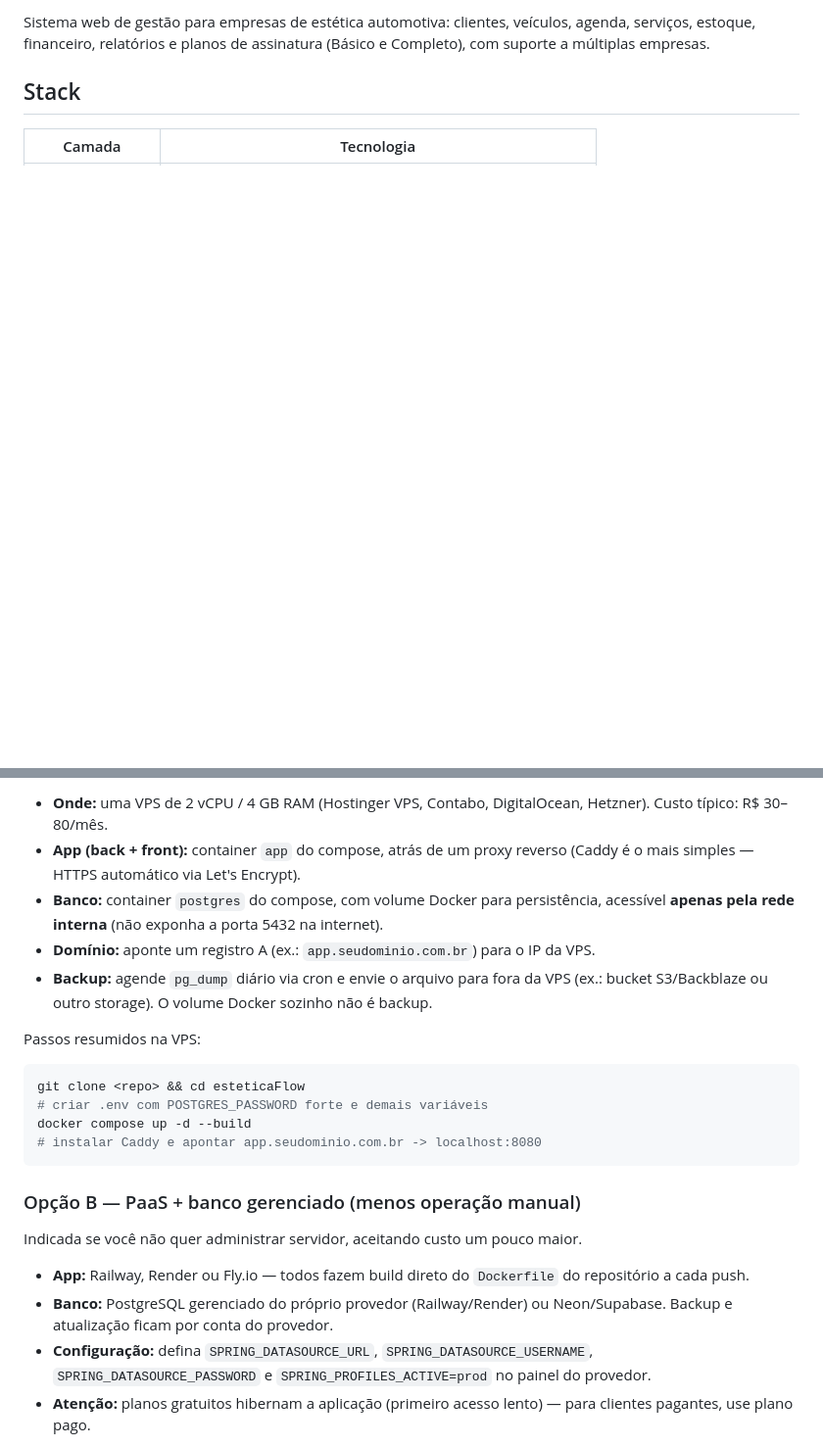
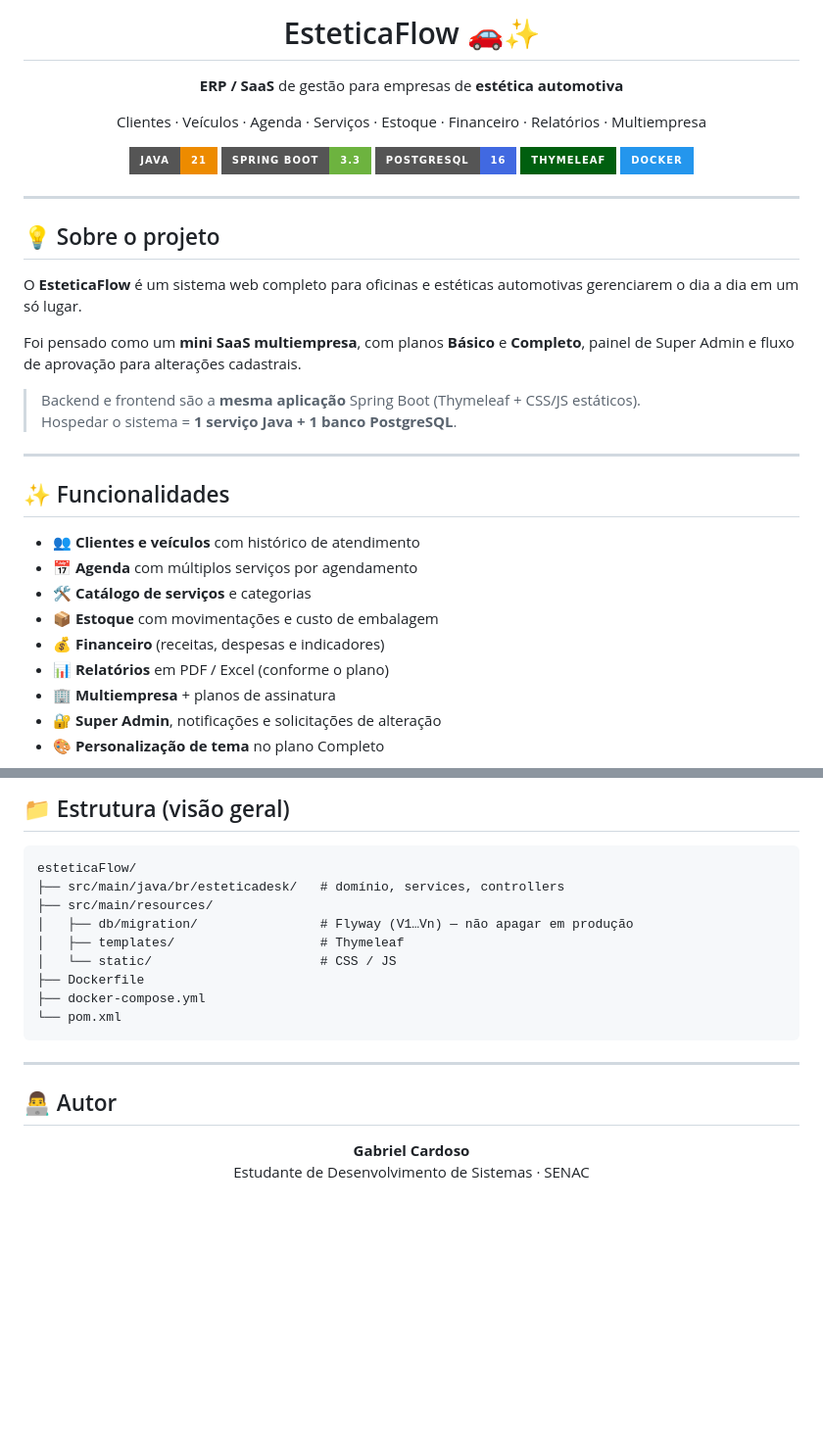
Before and after one commit to GabrielCardossso/esteticaFlow, a Markdown page: README.md, 2 parts joined by grey strips. Shown at 98% size. Rendered like a GitHub page; badges without logos; blank space fills up the shorter version.

````diff
--- a/README.md
+++ b/README.md
@@ -2,6 +2,44 @@
 
-Sistema web de gestão para empresas de estética automotiva: clientes, veículos, agenda, serviços, estoque, financeiro, relatórios e planos de assinatura (Básico e Completo), com suporte a múltiplas empresas.
+<h1 align="center">EsteticaFlow 🚗✨</h1>
 
-## Stack
+<p align="center">
+  <strong>ERP / SaaS</strong> de gestão para empresas de <strong>estética automotiva</strong>
+</p>
 
-| Camada | Tecnologia |
+<p align="center">
+  Clientes · Veículos · Agenda · Serviços · Estoque · Financeiro · Relatórios · Multiempresa
+</p>
+
+<p align="center">
+  <img src="https://img.shields.io/badge/Java-21-ED8B00?style=for-the-badge&logo=openjdk&logoColor=white" />
+  <img src="https://img.shields.io/badge/Spring%20Boot-3.3-6DB33F?style=for-the-badge&logo=springboot&logoColor=white" />
+  <img src="https://img.shields.io/badge/PostgreSQL-16-4169E1?style=for-the-badge&logo=postgresql&logoColor=white" />
+  <img src="https://img.shields.io/badge/Thymeleaf-005F0F?style=for-the-badge&logo=thymeleaf&logoColor=white" />
+  <img src="https://img.shields.io/badge/Docker-2496ED?style=for-the-badge&logo=docker&logoColor=white" />
+</p>
+
+---
+
+## 💡 Sobre o projeto
+
+O **EsteticaFlow** é um sistema web completo para oficinas e estéticas automotivas gerenciarem o dia a dia em um só lugar.
+
+Foi pensado como um **mini SaaS multiempresa**, com planos **Básico** e **Completo**, painel de Super Admin e fluxo de aprovação para alterações cadastrais.
+
+> Backend e frontend são a **mesma aplicação** Spring Boot (Thymeleaf + CSS/JS estáticos).
+> Hospedar o sistema = **1 serviço Java + 1 banco PostgreSQL**.
+
+---
+
+## ✨ Funcionalidades
+
+- 👥 **Clientes e veículos** com histórico de atendimento
+- 📅 **Agenda** com múltiplos serviços por agendamento
+- 🛠️ **Catálogo de serviços** e categorias
+- 📦 **Estoque** com movimentações e custo de embalagem
+- 💰 **Financeiro** (receitas, despesas e indicadores)
+- 📊 **Relatórios** em PDF / Excel (conforme o plano)
+- 🏢 **Multiempresa** + planos de assinatura
+- 🔐 **Super Admin**, notificações e solicitações de alteração
+- 🎨 **Personalização de tema** no plano Completo
+
@@ -87,25 +136,24 @@ Menor custo e usa exatamente o `Dockerfile` e o `docker-compose.yml` já existen
 
-- **Onde:** uma VPS de 2 vCPU / 4 GB RAM (Hostinger VPS, Contabo, DigitalOcean, Hetzner). Custo típico: R$ 30–80/mês.
-- **App (back + front):** container `app` do compose, atrás de um proxy reverso (Caddy é o mais simples — HTTPS automático via Let's Encrypt).
-- **Banco:** container `postgres` do compose, com volume Docker para persistência, acessível **apenas pela rede interna** (não exponha a porta 5432 na internet).
-- **Domínio:** aponte um registro A (ex.: `app.seudominio.com.br`) para o IP da VPS.
-- **Backup:** agende `pg_dump` diário via cron e envie o arquivo para fora da VPS (ex.: bucket S3/Backblaze ou outro storage). O volume Docker sozinho não é backup.
+## 📁 Estrutura (visão geral)
 
-Passos resumidos na VPS:
-
-```bash
-git clone <repo> && cd esteticaFlow
-# criar .env com POSTGRES_PASSWORD forte e demais variáveis
-docker compose up -d --build
-# instalar Caddy e apontar app.seudominio.com.br -> localhost:8080
+```text
+esteticaFlow/
+├── src/main/java/br/esteticadesk/   # domínio, services, controllers
+├── src/main/resources/
+│   ├── db/migration/                # Flyway (V1…Vn) — não apagar em produção
+│   ├── templates/                   # Thymeleaf
+│   └── static/                      # CSS / JS
+├── Dockerfile
+├── docker-compose.yml
+└── pom.xml
 ```
 
-### Opção B — PaaS + banco gerenciado (menos operação manual)
+---
 
-Indicada se você não quer administrar servidor, aceitando custo um pouco maior.
+## 👨‍💻 Autor
 
-- **App:** Railway, Render ou Fly.io — todos fazem build direto do `Dockerfile` do repositório a cada push.
-- **Banco:** PostgreSQL gerenciado do próprio provedor (Railway/Render) ou Neon/Supabase. Backup e atualização ficam por conta do provedor.
-- **Configuração:** defina `SPRING_DATASOURCE_URL`, `SPRING_DATASOURCE_USERNAME`, `SPRING_DATASOURCE_PASSWORD` e `SPRING_PROFILES_ACTIVE=prod` no painel do provedor.
-- **Atenção:** planos gratuitos hibernam a aplicação (primeiro acesso lento) — para clientes pagantes, use plano pago.
+<p align="center">
+  <strong>Gabriel Cardoso</strong><br/>
+  Estudante de Desenvolvimento de Sistemas · SENAC
+</p>
 
````
Also changed, not shown: other parts of README.md (+72 -79 lines).
